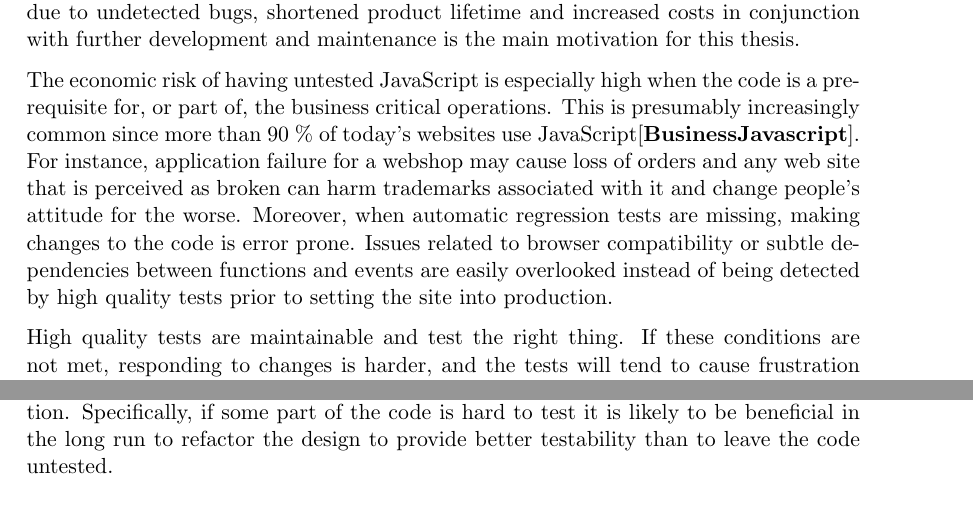
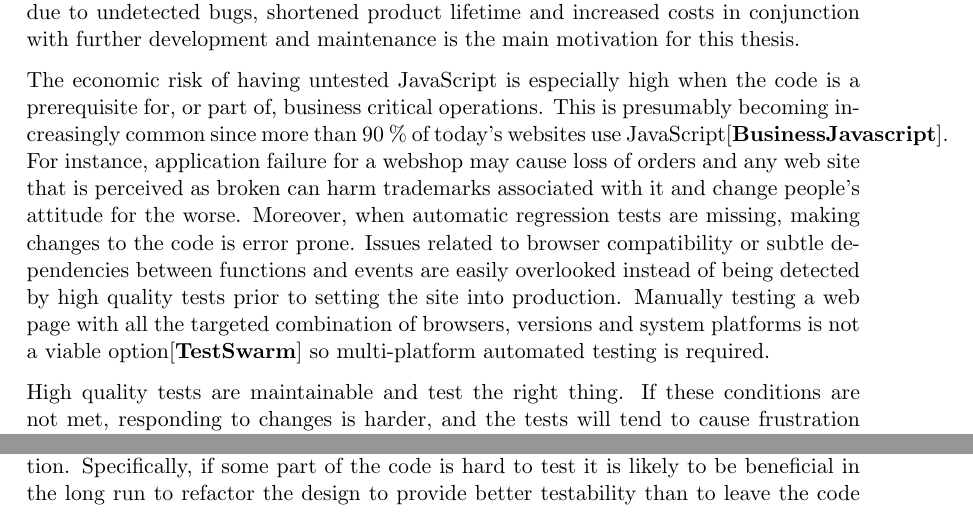
Before and after one commit to emilwall/exjobb, a LaTeX thesis (exjobb_thesis_emilwall.tex): two parts of page 9 of 11, joined at a grey line, cut so that both start at the same text. Compiled offline with pdfLaTeX.

Commit message:
Minor changes + note on viability of manual cross platform testing

```diff
--- a/exjobb_thesis_emilwall.tex
+++ b/exjobb_thesis_emilwall.tex
@@ -80,7 +80,7 @@
 
 JavaScript is a scripting language primarily used in web browsers to perform client-side actions not feasible through plain HTML and CSS. Due to the dynamic nature of the language, there is typically little static analysis performed on JavaScript code compared to code written in a statically typed compiled language. Tools such as JsLint\cite{JsLint} do provide some help but are not as powerful as a fully featured compiler, rendering proper testing routines the most proper measure against programming mistakes. After all, there are benefits of testing code in general, for reasons that we will come back to, but JavaScript is particularly important to test properly due to its dynamic properties and poor support for object orientation. Despite the wide variety of testing frameworks that exists for JavaScript, it is generally considered that few developers use them. The potential risk of economic loss associated with untested code being put into production, due to undetected bugs, shortened product lifetime and increased costs in conjunction with further development and maintenance is the main motivation for this thesis.
 
-The economic risk of having untested JavaScript is especially high when the code is a prerequisite for, or part of, the business critical operations. This is presumably increasingly common since more than 90 \% of today's websites use JavaScript\cite{BusinessJavascript}. For instance, application failure for a webshop may cause loss of orders and any web site that is perceived as broken can harm trademarks associated with it and change people's attitude for the worse. Moreover, when automatic regression tests are missing, making changes to the code is error prone. Issues related to browser compatibility or subtle dependencies between functions and events are easily overlooked instead of being detected by high quality tests prior to setting the site into production.
+The economic risk of having untested JavaScript is especially high when the code is a prerequisite for, or part of, business critical operations. This is presumably becoming increasingly common since more than 90 \% of today's websites use JavaScript\cite{BusinessJavascript}. For instance, application failure for a webshop may cause loss of orders and any web site that is perceived as broken can harm trademarks associated with it and change people's attitude for the worse. Moreover, when automatic regression tests are missing, making changes to the code is error prone. Issues related to browser compatibility or subtle dependencies between functions and events are easily overlooked instead of being detected by high quality tests prior to setting the site into production. Manually testing a web page with all the targeted combination of browsers, versions and system platforms is not a viable option\cite{TestSwarm} so multi-platform automated testing is required.
 
 High quality tests are maintainable and test the right thing. If these conditions are not met, responding to changes is harder, and the tests will tend to cause frustration among the developers instead of detecting bugs and driving the understanding and development of the software\cite{Clean}. The criteria for maintainability in this context are that the tests should have low complexity (typically short test methods without any control flow), consist of readable code, use informative variable names, have reasonably low level of repeated code (this can be accomplished through using Test Utility Methods\cite[599]{TestPatterns}), be based on interfaces rather than a specific implementation and have meaningful comments (if any). Structuring the code according to a testing pattern such as the Arrange-Act-Assert\cite{C2} pattern and writing the code so that it reads like sentences can help in making the code more readable, in essence by honouring the communicate intent principle\cite[p.~41]{TestPatterns}. Testing the right thing means focusing on the behaviour that provides true business value, testing that the specification is fulfilled rather than a specific implementation and to find a balance in the amount of testing performed in relation to the size of the system under test. Typically some parts of the system will be more complex and require more rigorous testing but there should be some level of consistency in the level of ambition regarding testing across the entire application. Specifically, if some part of the code is hard to test it is likely to be beneficial in the long run to refactor the design to provide better testability than to leave the code untested.
 
```
